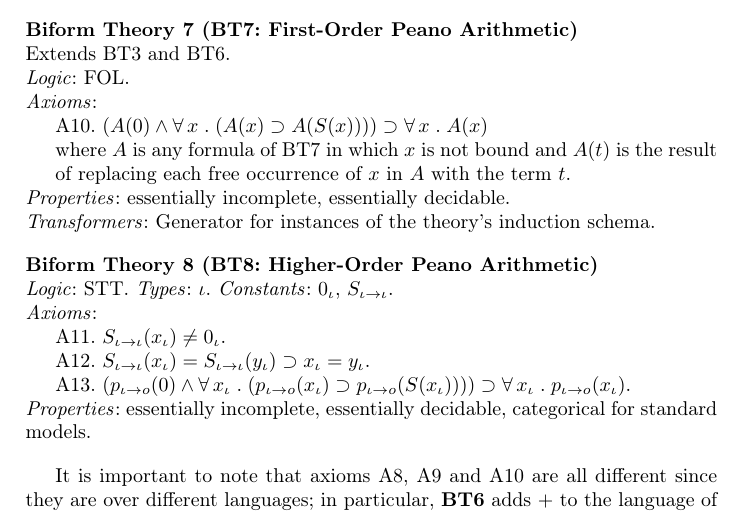
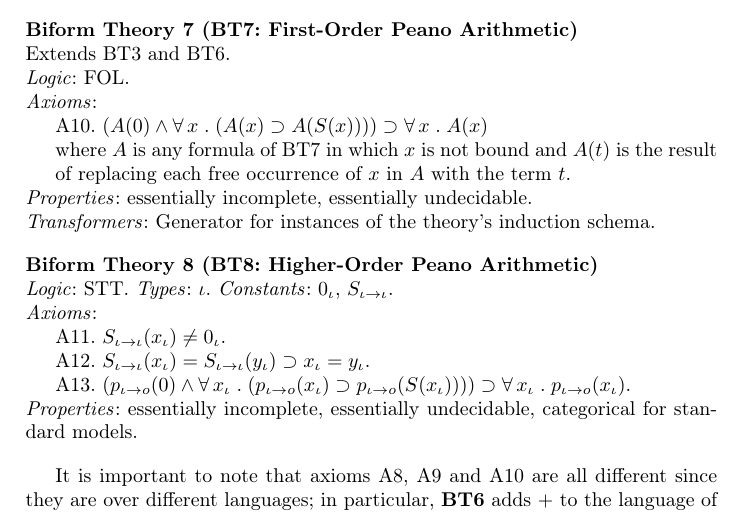
Before and after one commit to JacquesCarette/MathScheme, a LaTeX paper (papers/formalizing-mk/formalizing-mk.tex): part of page 6 of 43, cut so that both start at the same text. The pictures show the PDF file papers/formalizing-mk/formalizing-mk.pdf that the author committed with the source.

Commit message:
Fixed some typos.

```diff
--- a/papers/formalizing-mk/formalizing-mk.tex
+++ b/papers/formalizing-mk/formalizing-mk.tex
@@ -412,7 +412,7 @@ where $A$ is any formula of BT{\thebiformthy} in which $x$ is not bound and $A(t
 is the result\\
 \indent
 of replacing each free occurrence of $x$ in $A$ with the term $t$.\\
-\emph{Properties}: essentially incomplete, essentially decidable.\\
+\emph{Properties}: essentially incomplete, essentially undecidable.\\
 \emph{Transformers}: Generator for instances of the theory's induction schema.
 \end{biformthy}
 
@@ -427,7 +427,7 @@ of replacing each free occurrence of $x$ in $A$ with the term $t$.\\
 \ForallApp x_\iota \mdot (p_{\iota \tarrow o}(x_\iota)
 \Implies p_{\iota \tarrow o}(S(x_\iota))))
 \Implies \ForallApp x_\iota \mdot p_{\iota \tarrow o}(x_\iota)$.\\
-\emph{Properties}: essentially incomplete, essentially decidable, categorical for standard models.
+\emph{Properties}: essentially incomplete, essentially undecidable, categorical for standard models.
 \end{biformthy}
 
 It is important to note that axioms A8, A9 and A10 are all different since
```
Also changed, not shown: papers/formalizing-mk/formalizing-mk.pdf.
